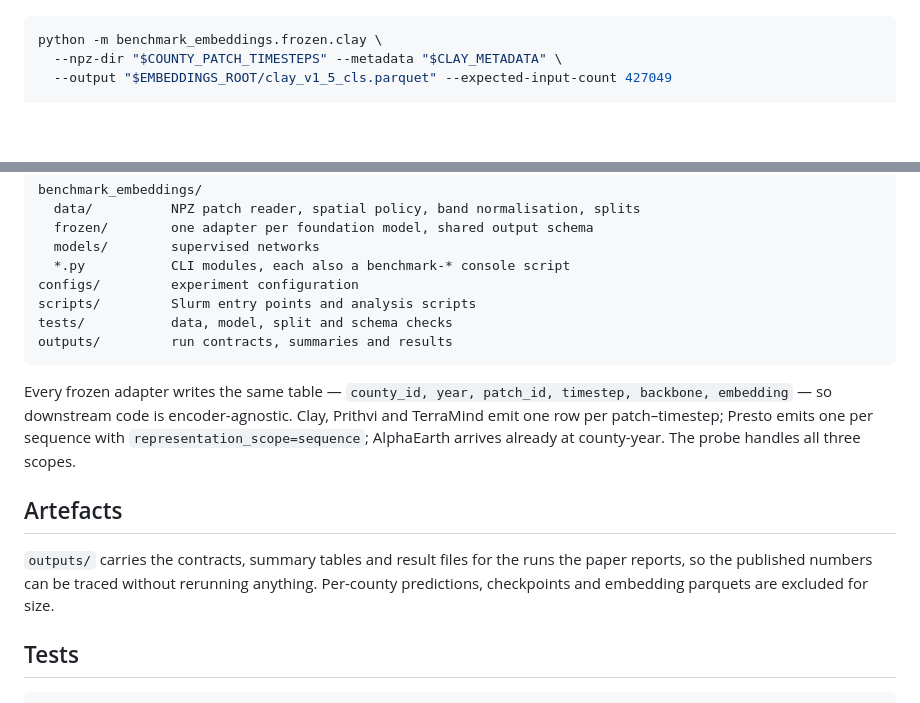
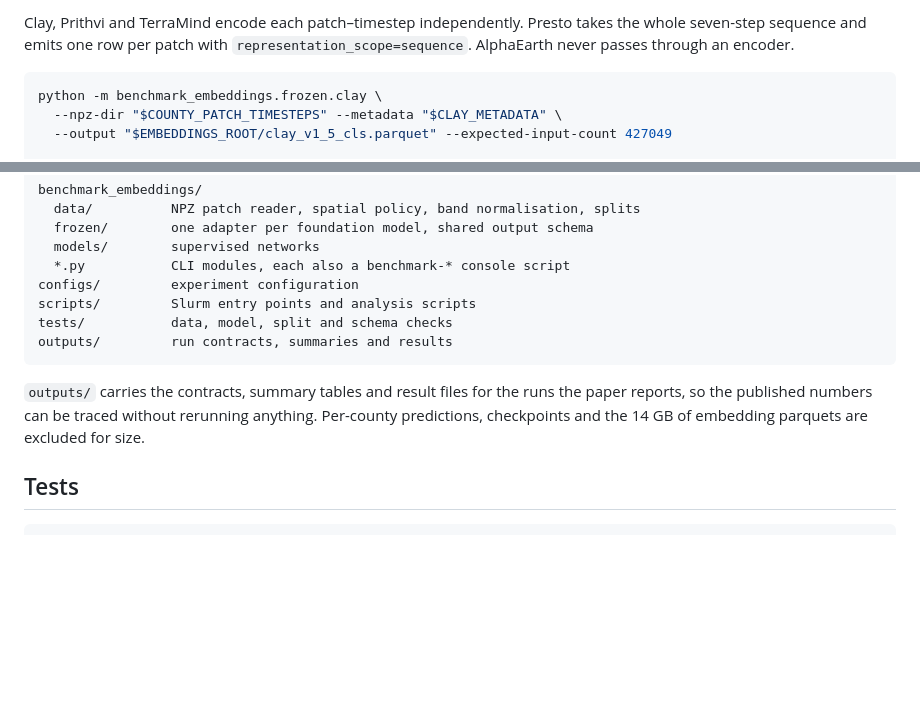
Before and after one commit to adken/geofm-crop-yield-benchmark, a Markdown page: README.md, 2 parts joined by grey strips. GitHub-like rendering; blank space fills up the shorter version.

````diff
--- a/README.md
+++ b/README.md
@@ -74,3 +89,6 @@ full pass is hours.
+Clay, Prithvi and TerraMind encode each patch–timestep independently. Presto
+takes the whole seven-step sequence and emits one row per patch with
+`representation_scope=sequence`. AlphaEarth never passes through an encoder.
 
 ```bash
 python -m benchmark_embeddings.frozen.clay \
@@ -161,18 +213,10 @@ tests/           data, model, split and schema checks
 outputs/         run contracts, summaries and results
 ```
 
-Every frozen adapter writes the same table — `county_id, year, patch_id,
-timestep, backbone, embedding` — so downstream code is encoder-agnostic. Clay,
-Prithvi and TerraMind emit one row per patch–timestep; Presto emits one per
-sequence with `representation_scope=sequence`; AlphaEarth arrives already at
-county-year. The probe handles all three scopes.
-
-## Artefacts
-
 `outputs/` carries the contracts, summary tables and result files for the runs
 the paper reports, so the published numbers can be traced without rerunning
-anything. Per-county predictions, checkpoints and embedding parquets are
-excluded for size.
+anything. Per-county predictions, checkpoints and the 14 GB of embedding
+parquets are excluded for size.
 
 ## Tests
 
````
Also changed, not shown: other parts of README.md (+107 -58 lines).
